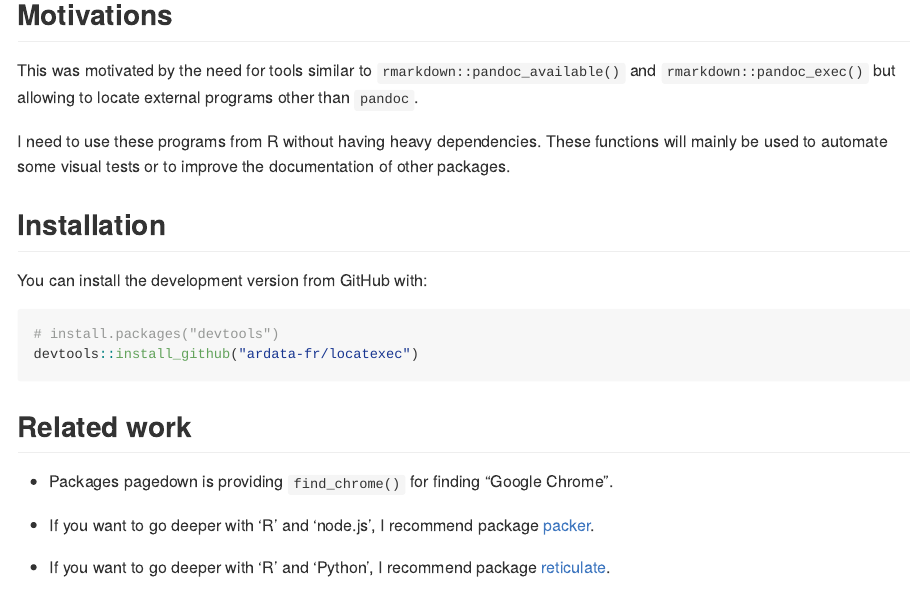
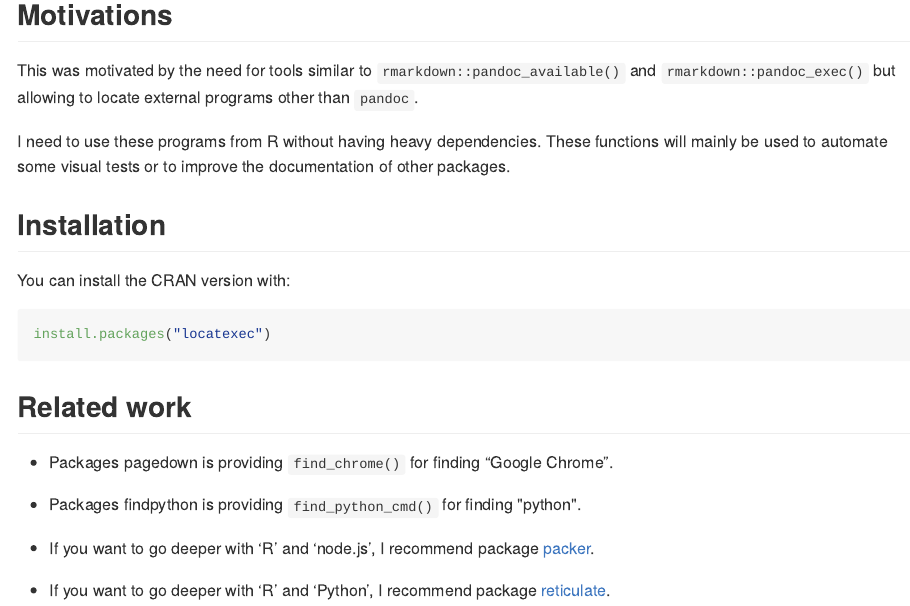
Before and after one commit to ardata-fr/locatexec, an R Markdown document (README.Rmd): the page in a window 1100 px wide, from 890 px down. The pictures show the output file README.md that the author committed with the source, drawn offline in the style of GitHub; badge pictures from the web are left out.

Commit message:
mention findpython

````diff
--- a/README.Rmd
+++ b/README.Rmd
@@ -72,17 +72,18 @@ documentation of other packages.
 
 ## Installation
 
-You can install the development version from GitHub with:
+You can install the CRAN version with:
 
 ``` r
-# install.packages("devtools")
-devtools::install_github("ardata-fr/locatexec")
+install.packages("locatexec")
 ```
 
 ## Related work
 
 * Packages pagedown is providing `find_chrome()` for finding "Google Chrome".
 
+* Packages findpython is providing `find_python_cmd()` for finding "python".
+
 * If you want to go deeper with 'R' and 'node.js', I recommend
 package [packer](https://packer.john-coene.com/).
 
````
Also changed, not shown: README.md.
